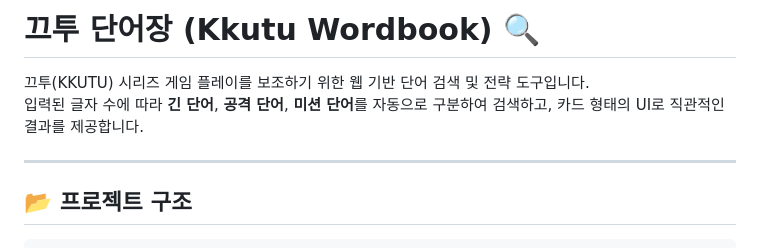
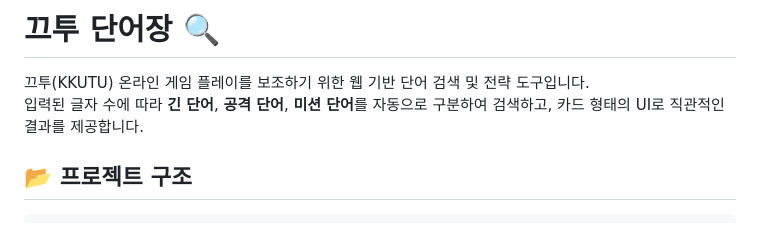
Before and after one commit to sungjaep11/kkutu, a Markdown page: readme.md, the part around the change printed below. Rendered like a GitHub page.

```diff
--- a/readme.md
+++ b/readme.md
@@ -1,9 +1,8 @@
-# 끄투 단어장 (Kkutu Wordbook) 🔍
+# 끄투 단어장 🔍
 
-끄투(KKUTU) 시리즈 게임 플레이를 보조하기 위한 웹 기반 단어 검색 및 전략 도구입니다.
+끄투(KKUTU) 온라인 게임 플레이를 보조하기 위한 웹 기반 단어 검색 및 전략 도구입니다.
 입력된 글자 수에 따라 **긴 단어**, **공격 단어**, **미션 단어**를 자동으로 구분하여 검색하고, 카드 형태의 UI로 직관적인 결과를 제공합니다.
 
----
 
 ## 📂 프로젝트 구조
 
```
Also changed, not shown: other parts of readme.md (+5 -3 lines), screenshots/가.png (added), screenshots/가사.png (added).
